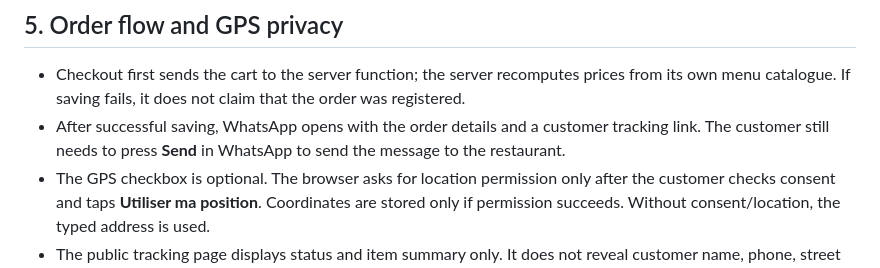
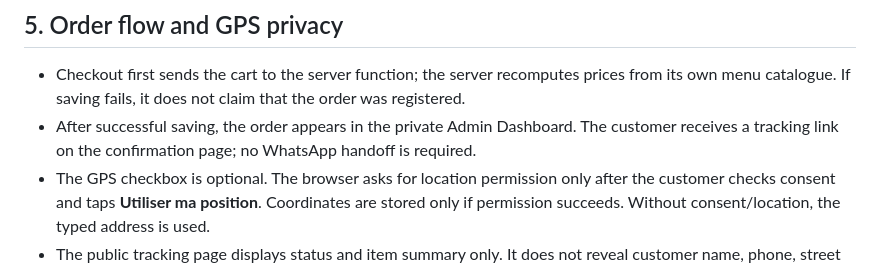
Before and after one commit to dali216/CRUSTELLA, a Markdown page: SUPABASE-SETUP.md, the part around the change. Drawn GitHub-style.

Commit message:
Document dashboard-only order handling

```diff
--- a/SUPABASE-SETUP.md
+++ b/SUPABASE-SETUP.md
@@ -42,7 +42,7 @@ values ('PASTE_AUTH_USER_UUID_HERE');
 ## 5. Order flow and GPS privacy
 
 - Checkout first sends the cart to the server function; the server recomputes prices from its own menu catalogue. If saving fails, it does not claim that the order was registered.
-- After successful saving, WhatsApp opens with the order details and a customer tracking link. The customer still needs to press **Send** in WhatsApp to send the message to the restaurant.
+- After successful saving, the order appears in the private Admin Dashboard. The customer receives a tracking link on the confirmation page; no WhatsApp handoff is required.
 - The GPS checkbox is optional. The browser asks for location permission only after the customer checks consent and taps **Utiliser ma position**. Coordinates are stored only if permission succeeds. Without consent/location, the typed address is used.
 - The public tracking page displays status and item summary only. It does not reveal customer name, phone, street address or coordinates.
 - Browser notification support depends on the browser and permission; the admin page must remain open to receive live notifications.
```
